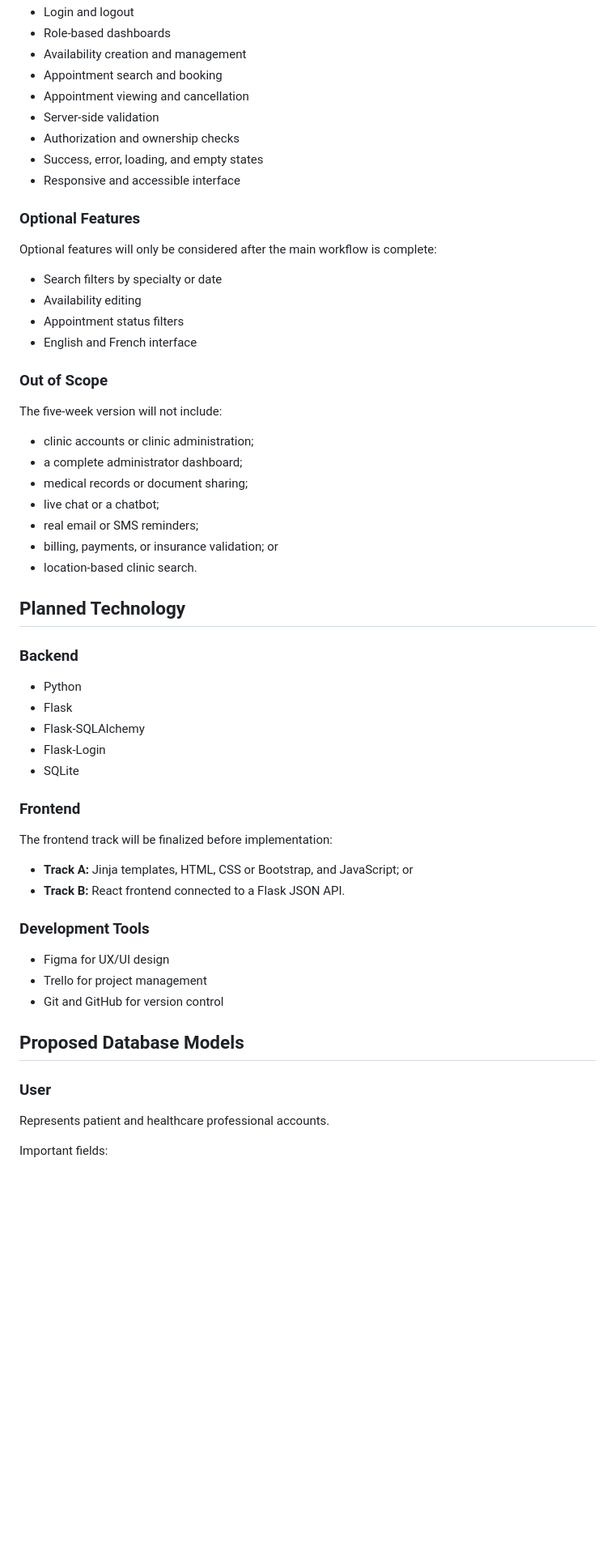
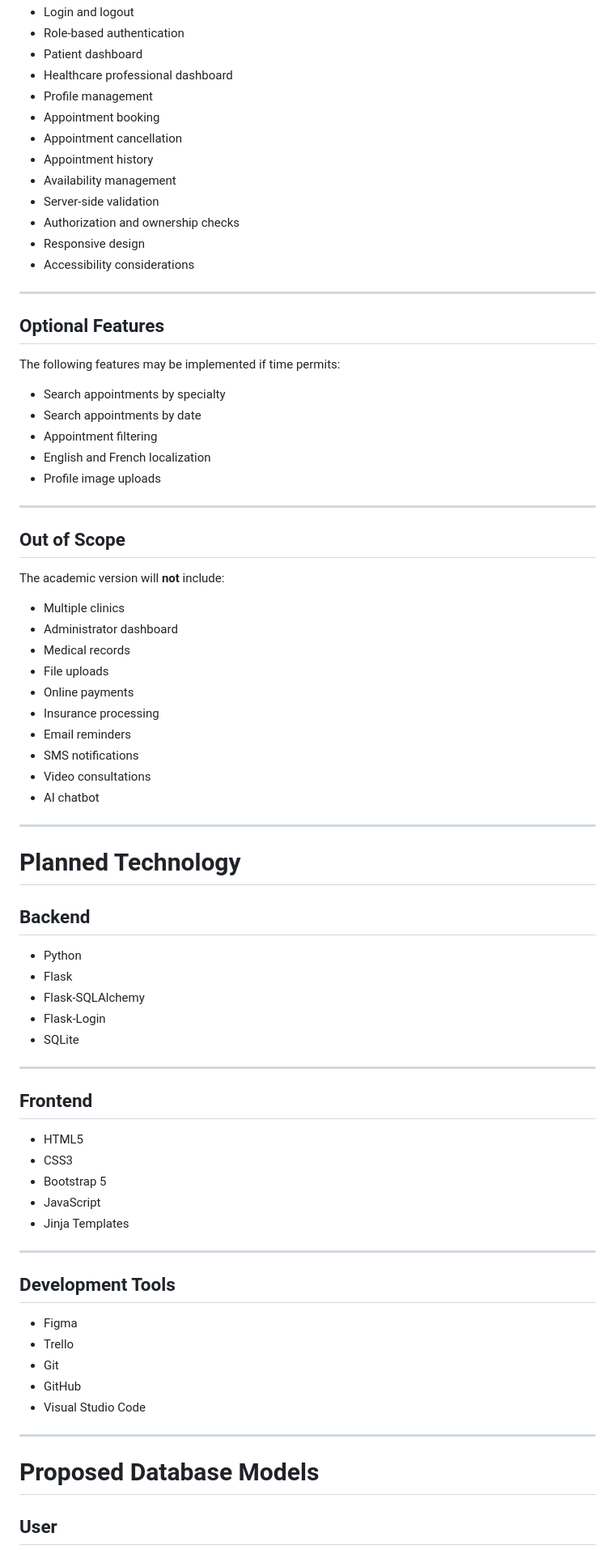
Before and after one commit to mgracnazareno/Web-Project-1, a Markdown page: README.md, the part around one of its changes. Shown at 81% size. Rendered like a GitHub page; blank space fills up the shorter version.

Commit message:
Revise README for improved clarity and detail
Updated the README to enhance clarity and detail about the CareSchedule application, including user roles, project scope, and planned features.

```diff
--- a/README.md
+++ b/README.md
@@ -49,37 +66,51 @@ The secondary user is a healthcare professional who wants to:
 - Login and logout
-- Role-based dashboards
-- Availability creation and management
-- Appointment search and booking
-- Appointment viewing and cancellation
+- Role-based authentication
+- Patient dashboard
+- Healthcare professional dashboard
+- Profile management
+- Appointment booking
+- Appointment cancellation
+- Appointment history
+- Availability management
 - Server-side validation
 - Authorization and ownership checks
-- Success, error, loading, and empty states
-- Responsive and accessible interface
+- Responsive design
+- Accessibility considerations
 
-### Optional Features
+---
 
-Optional features will only be considered after the main workflow is complete:
+## Optional Features
 
-- Search filters by specialty or date
-- Availability editing
-- Appointment status filters
-- English and French interface
+The following features may be implemented if time permits:
 
-### Out of Scope
+- Search appointments by specialty
+- Search appointments by date
+- Appointment filtering
+- English and French localization
+- Profile image uploads
 
-The five-week version will not include:
+---
 
-- clinic accounts or clinic administration;
-- a complete administrator dashboard;
-- medical records or document sharing;
-- live chat or a chatbot;
-- real email or SMS reminders;
-- billing, payments, or insurance validation; or
-- location-based clinic search.
+## Out of Scope
 
-## Planned Technology
+The academic version will **not** include:
 
-### Backend
+- Multiple clinics
+- Administrator dashboard
+- Medical records
+- File uploads
+- Online payments
+- Insurance processing
+- Email reminders
+- SMS notifications
+- Video consultations
+- AI chatbot
+
+---
+
+# Planned Technology
+
+## Backend
 
 - Python
 - Flask
@@ -87,24 +118,29 @@ The five-week version will not include:
 - Flask-Login
 - SQLite
 
-### Frontend
+---
 
-The frontend track will be finalized before implementation:
+## Frontend
 
-- **Track A:** Jinja templates, HTML, CSS or Bootstrap, and JavaScript; or
-- **Track B:** React frontend connected to a Flask JSON API.
+- HTML5
+- CSS3
+- Bootstrap 5
+- JavaScript
+- Jinja Templates
 
-### Development Tools
+---
 
-- Figma for UX/UI design
-- Trello for project management
-- Git and GitHub for version control
+## Development Tools
 
-## Proposed Database Models
+- Figma
+- Trello
+- Git
+- GitHub
+- Visual Studio Code
 
-### User
+---
 
-Represents patient and healthcare professional accounts.
+# Proposed Database Models
 
-Important fields:
+## User
 
```
Also changed, not shown: other parts of README.md (+279 -92 lines).
